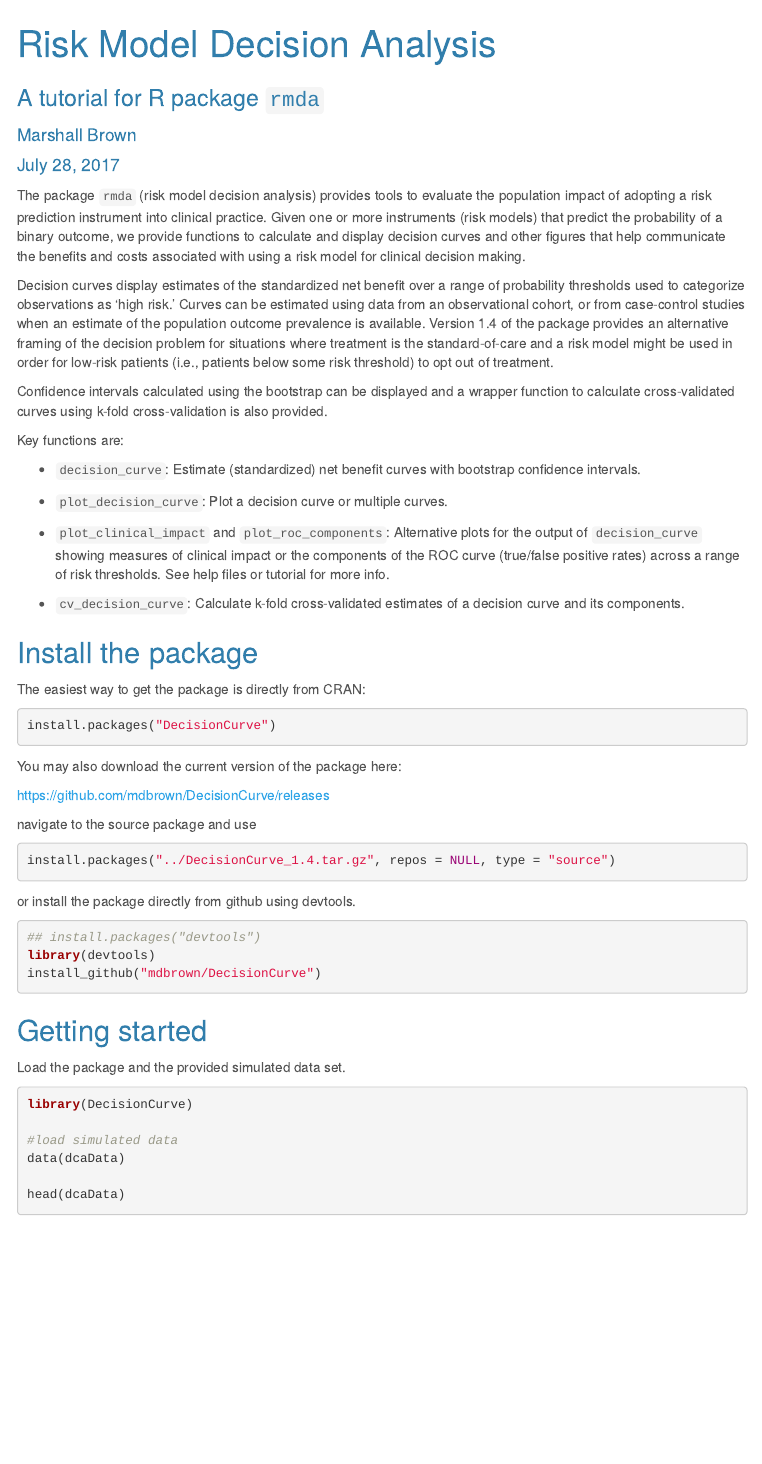
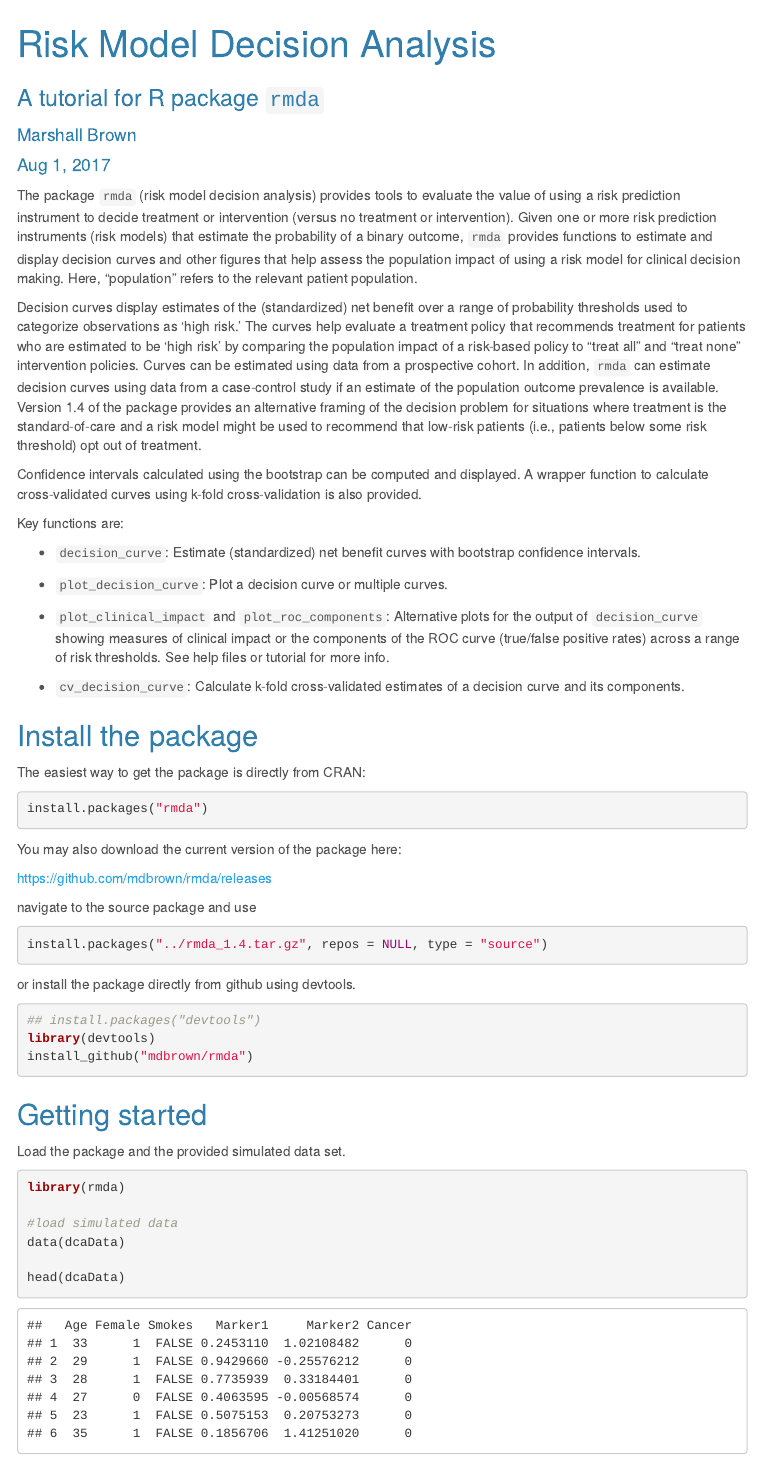
Before and after one commit to mdbrown/rmda, an R Markdown document (inst/notes/tutorial.Rmd): the page in a window 1100 px wide, from its top. Rendered offline with R 4.5, knitr and Pandoc, with nearby package versions; some code elsewhere in the file could not run offline; menus at the side of the page are left out.

Commit message:
update name and description

````diff
--- a/inst/notes/tutorial.Rmd
+++ b/inst/notes/tutorial.Rmd
@@ -3,7 +3,7 @@ title: "Risk Model Decision Analysis"
 subtitle: "A tutorial for R package `rmda`"
 version: 1.4
 author: "Marshall Brown"
-date: "July 28, 2017"
+date: "Aug 1, 2017"
 output:
   html_document:
     theme: cerulean
@@ -12,11 +12,11 @@ output:
   word_document: default
 ---
 
-The package `rmda` (risk model decision analysis) provides tools to evaluate the population impact of adopting a risk prediction instrument into clinical practice.  Given one or more instruments (risk models) that predict the probability of a binary outcome, we provide functions to calculate and display decision curves and other figures that help communicate the benefits and costs associated with using a risk model for clinical decision making.
+The package `rmda` (risk model decision analysis) provides tools to evaluate the value of using a risk prediction instrument to decide treatment or intervention (versus no treatment or intervention).  Given one or more risk prediction instruments (risk models) that estimate the probability of a binary outcome, `rmda` provides functions to estimate and display decision curves and other figures that help assess the population impact of using a risk model for clinical decision making.   Here, “population” refers to the relevant patient population.
 
-Decision curves display estimates of the standardized net benefit over a range of probability thresholds used to categorize observations as 'high risk.' Curves can be estimated using data from an observational cohort, or from case-control studies when an estimate of the population outcome prevalence is available.  Version 1.4 of the package provides an alternative framing of the decision problem for situations where treatment is the standard-of-care and a risk model might be used in order for low-risk patients (i.e., patients below some risk threshold) to opt out of treatment.
+Decision curves display estimates of the (standardized) net benefit over a range of probability thresholds used to categorize observations as 'high risk.' The curves help evaluate a treatment policy that recommends treatment for patients who are estimated to be ‘high risk’ by comparing the population impact of a risk-based policy to “treat all” and “treat none” intervention policies.  Curves can be estimated using data from a prospective cohort.  In addition, `rmda` can estimate decision curves using data from a case-control study if an estimate of the population outcome prevalence is available.  Version 1.4 of the package provides an alternative framing of the decision problem for situations where treatment is the standard-of-care and a risk model might be used to recommend that low-risk patients (i.e., patients below some risk threshold) opt out of treatment.
 
-Confidence intervals calculated using the bootstrap can be displayed and a wrapper function to calculate cross-validated curves using k-fold cross-validation is also provided.
+Confidence intervals calculated using the bootstrap can be computed and displayed. A wrapper function to calculate cross-validated curves using k-fold cross-validation is also provided.
 
 Key functions are:
 
@@ -28,23 +28,22 @@ Key functions are:
 
 - `cv_decision_curve`: Calculate k-fold cross-validated estimates of a decision curve and its components.
 
-
 ## Install the package
 
 The easiest way to get the package is directly from CRAN:
 
 ```{r, eval = FALSE}
-install.packages("DecisionCurve")
+install.packages("rmda")
 ```
 
 You may also download the current version of the package here:
 
-[https://github.com/mdbrown/DecisionCurve/releases](https://github.com/mdbrown/DecisionCurve/releases)
+[https://github.com/mdbrown/rmda/releases](https://github.com/mdbrown/rmda/releases)
 
 navigate to the source package and use
 
 ```{r, eval = FALSE}
-install.packages("../DecisionCurve_1.4.tar.gz", repos = NULL, type = "source")
+install.packages("../rmda_1.4.tar.gz", repos = NULL, type = "source")
 ```
 
 or install the package directly from github using devtools.
@@ -52,7 +51,7 @@ or install the package directly from github using devtools.
 ```{r, eval = FALSE}
 ## install.packages("devtools")
 library(devtools)
-install_github("mdbrown/DecisionCurve")
+install_github("mdbrown/rmda")
 ```
 
 ## Getting started
@@ -60,7 +59,7 @@ install_github("mdbrown/DecisionCurve")
 Load the package and the provided simulated data set.
 
 ```{r, message=FALSE, warning = FALSE}
-library(DecisionCurve)
+library(rmda)
 
 #load simulated data
 data(dcaData)
````
Also changed, not shown: R/rmda.R (+12 -3 lines), README.md, inst/notes/tutorial.html, inst/notes/tutorial.Rmd (6 more changed lines), 4 other files.
